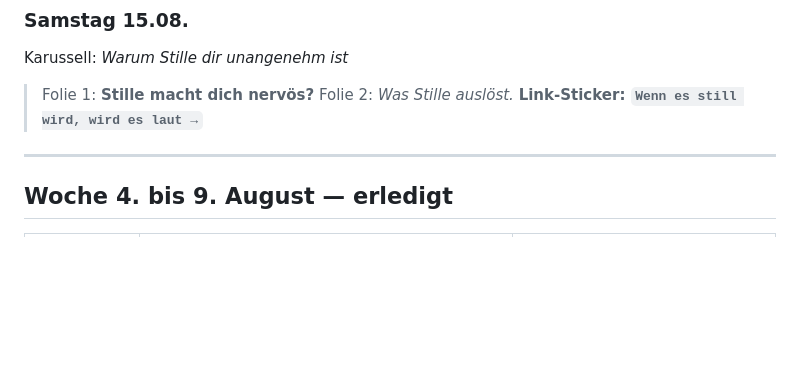
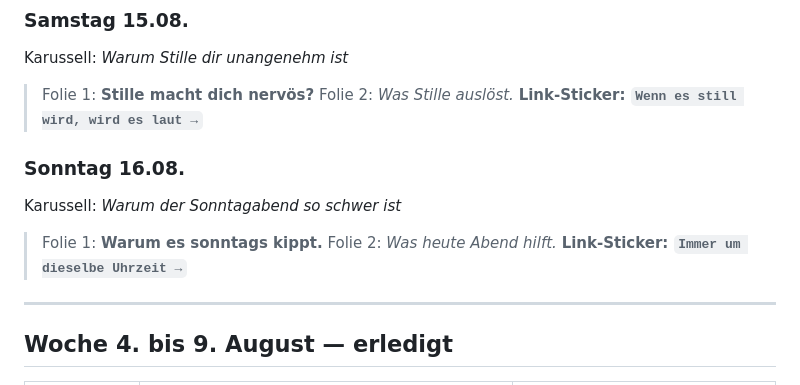
Before and after one commit to mantusova88-hub/Email-Marketing-Business, a Markdown page: reference/story-hooks.md, the part around the change. Rendered like a GitHub page; blank space fills up the shorter version.

```diff
--- a/reference/story-hooks.md
+++ b/reference/story-hooks.md
@@ -53,6 +53,13 @@ Karussell: *Warum Stille dir unangenehm ist*
 > Folie 1: **Stille macht dich nervös?**
 > Folie 2: *Was Stille auslöst.*
 > **Link-Sticker: `Wenn es still wird, wird es laut →`**
+
+### Sonntag 16.08.
+Karussell: *Warum der Sonntagabend so schwer ist*
+
+> Folie 1: **Warum es sonntags kippt.**
+> Folie 2: *Was heute Abend hilft.*
+> **Link-Sticker: `Immer um dieselbe Uhrzeit →`**
 
 ---
 
```
Also changed, not shown: outputs/woche-11-08-2026.md (added, +63 -0 lines).
